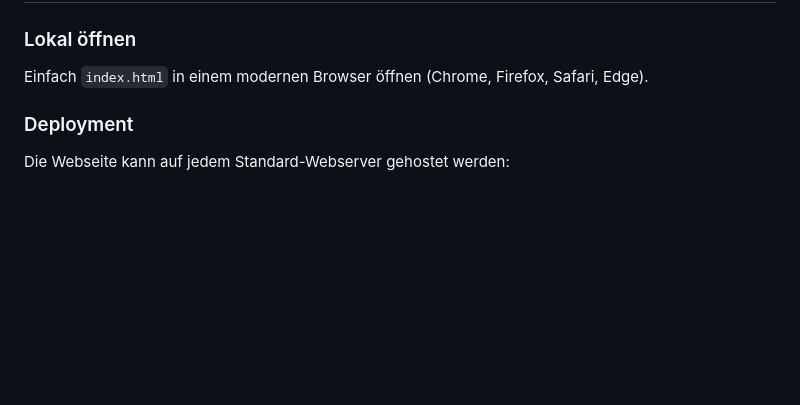
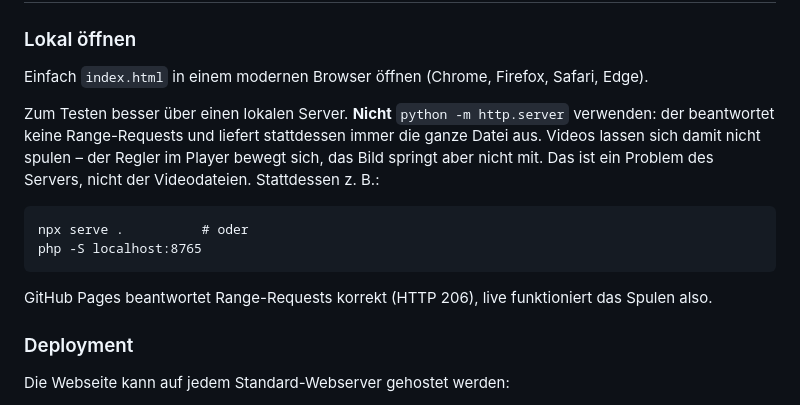
Before and after one commit to WECONN3CT/schornsteinfegermertes, a Markdown page: README.md, the part around the change. GitHub-like rendering; blank space fills up the shorter version.

Commit message:
docs: Hinweis zum lokalen Testen von Videos ergänzt
`python -m http.server` beantwortet keine Range-Requests und liefert bei
Teilanfragen die komplette Datei aus. Dadurch lässt sich Video lokal nicht
spulen – der Regler bewegt sich, das Bild folgt nicht. Das sieht nach einem
Fehler im Player oder in der Videodatei aus, ist aber der Server.

GitHub Pages antwortet korrekt mit HTTP 206, live ist das Spulen also in
Ordnung. Alternativen für lokal im README ergänzt.

Co-Authored-By: Claude Opus 5 (1M context) <noreply@anthropic.com>

````diff
--- a/README.md
+++ b/README.md
@@ -125,6 +125,20 @@ MertesWebseite/
 ### Lokal öffnen
 Einfach `index.html` in einem modernen Browser öffnen (Chrome, Firefox, Safari, Edge).
 
+Zum Testen besser über einen lokalen Server. **Nicht** `python -m http.server`
+verwenden: der beantwortet keine Range-Requests und liefert stattdessen immer
+die ganze Datei aus. Videos lassen sich damit nicht spulen – der Regler im
+Player bewegt sich, das Bild springt aber nicht mit. Das ist ein Problem des
+Servers, nicht der Videodateien. Stattdessen z. B.:
+
+```
+npx serve .          # oder
+php -S localhost:8765
+```
+
+GitHub Pages beantwortet Range-Requests korrekt (HTTP 206), live funktioniert
+das Spulen also.
+
 ### Deployment
 Die Webseite kann auf jedem Standard-Webserver gehostet werden:
 - Alle Pfade sind relativ
````
